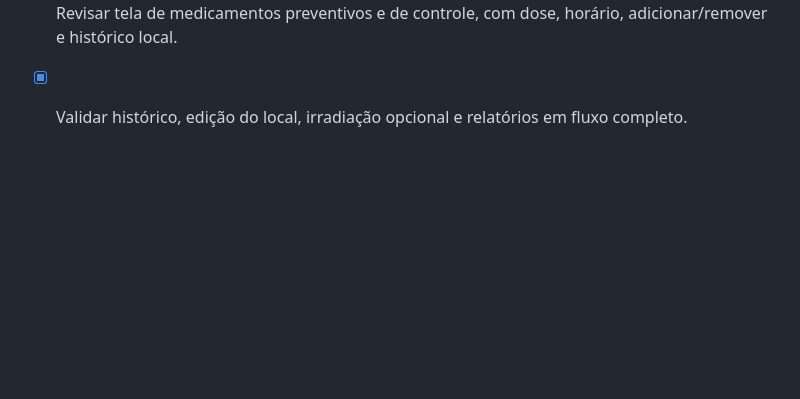
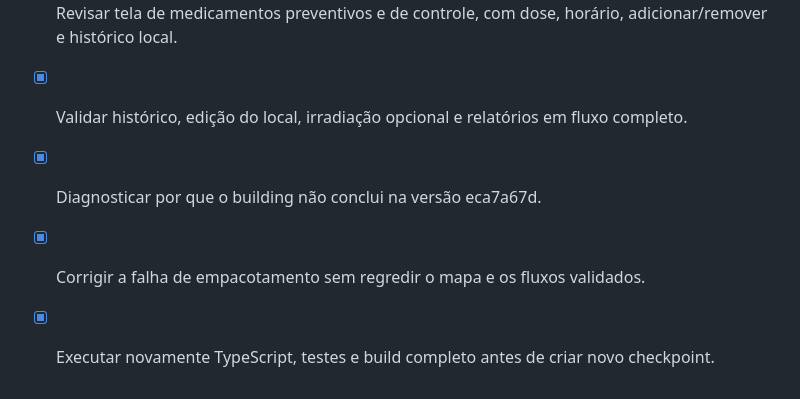
Before and after one commit to moranguinharj-pixel/app-saude, a Markdown page: todo.md, the part around the change. GitHub-like rendering; blank space fills up the shorter version.

Commit message:
Checkpoint: Diagnóstico do build concluído: o bundle Android do Expo exportou com sucesso após reiniciar o Metro, e TypeScript/testes passaram (11 testes aprovados). Esta versão registra a correção operacional e mantém as correções anatômicas e de fluxo já implementadas.

```diff
--- a/todo.md
+++ b/todo.md
@@ -100,3 +100,7 @@
 - [x] Ajustar tela de emoções para grade 4×4, seleção múltipla e botão Próximo.
 - [x] Revisar tela de medicamentos preventivos e de controle, com dose, horário, adicionar/remover e histórico local.
 - [x] Validar histórico, edição do local, irradiação opcional e relatórios em fluxo completo.
+
+- [x] Diagnosticar por que o building não conclui na versão eca7a67d.
+- [x] Corrigir a falha de empacotamento sem regredir o mapa e os fluxos validados.
+- [x] Executar novamente TypeScript, testes e build completo antes de criar novo checkpoint.
```
